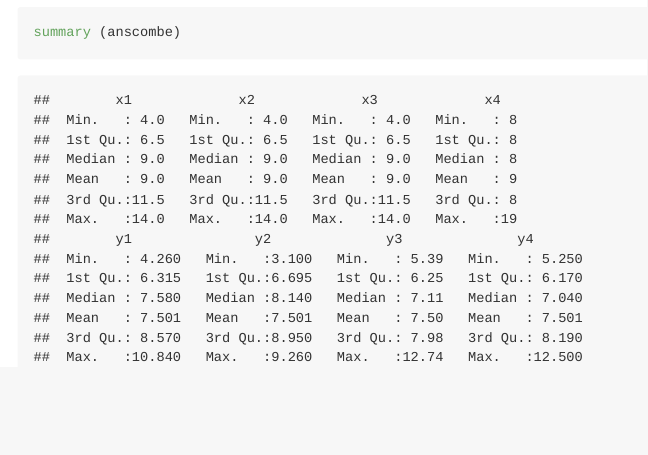
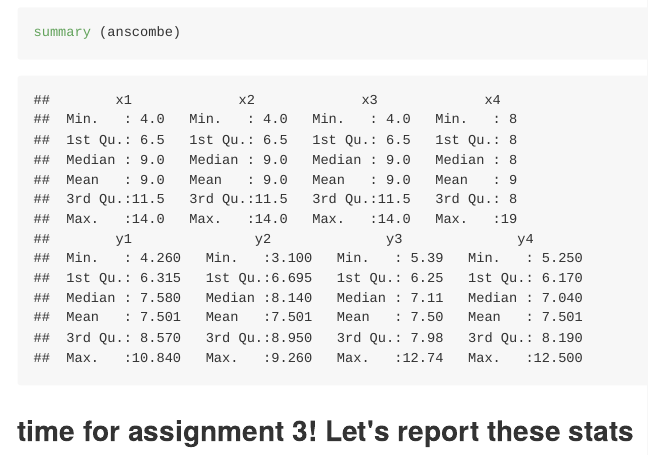
Before and after one commit to KyleGilday/Assignment-1, an R Markdown document (README.Rmd): the page in a window 1100 px wide, from 1410 px down before the commit and from 1670 px down after it, so that both start at the same text. The pictures show the output file README.md that the author committed with the source, drawn offline in the style of GitHub.

Commit message:
begin project 3

````diff
--- a/README.Rmd
+++ b/README.Rmd
@@ -26,3 +26,8 @@ head(anscombe)
 
 summary (anscombe)
 ```
+
+
+## time for assignment 3! Let's report these stats
+
+```{r xy_plot, echo=FALSE}
````
Also changed, not shown: README.md.
